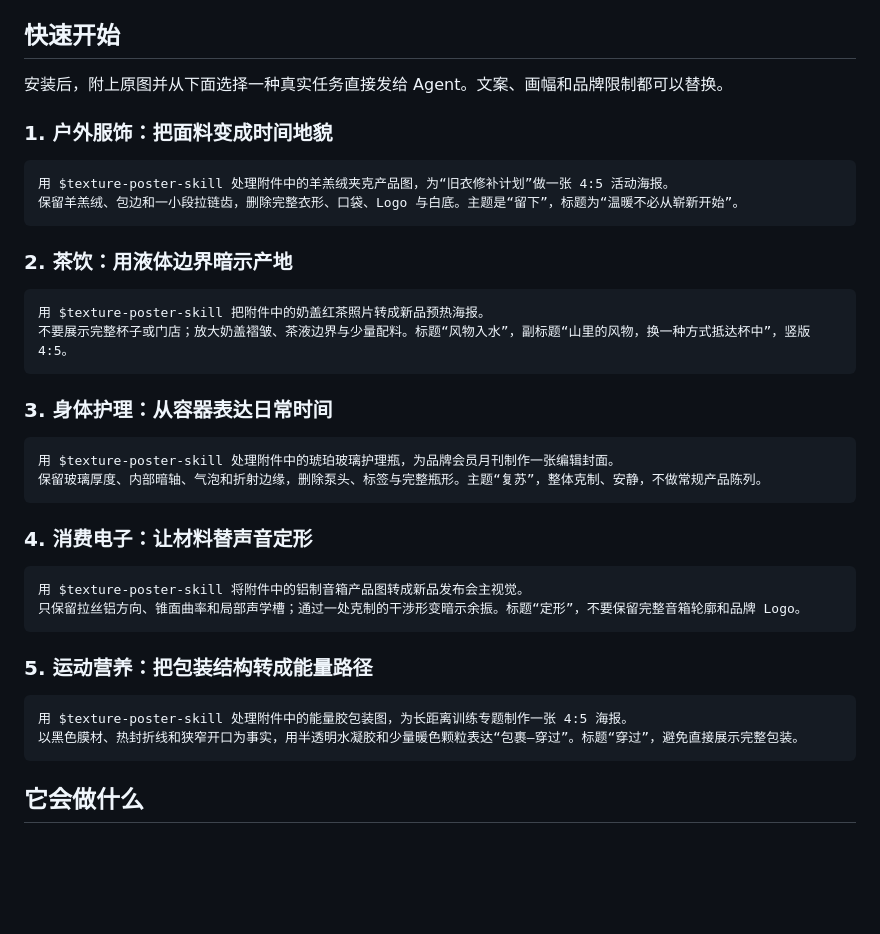
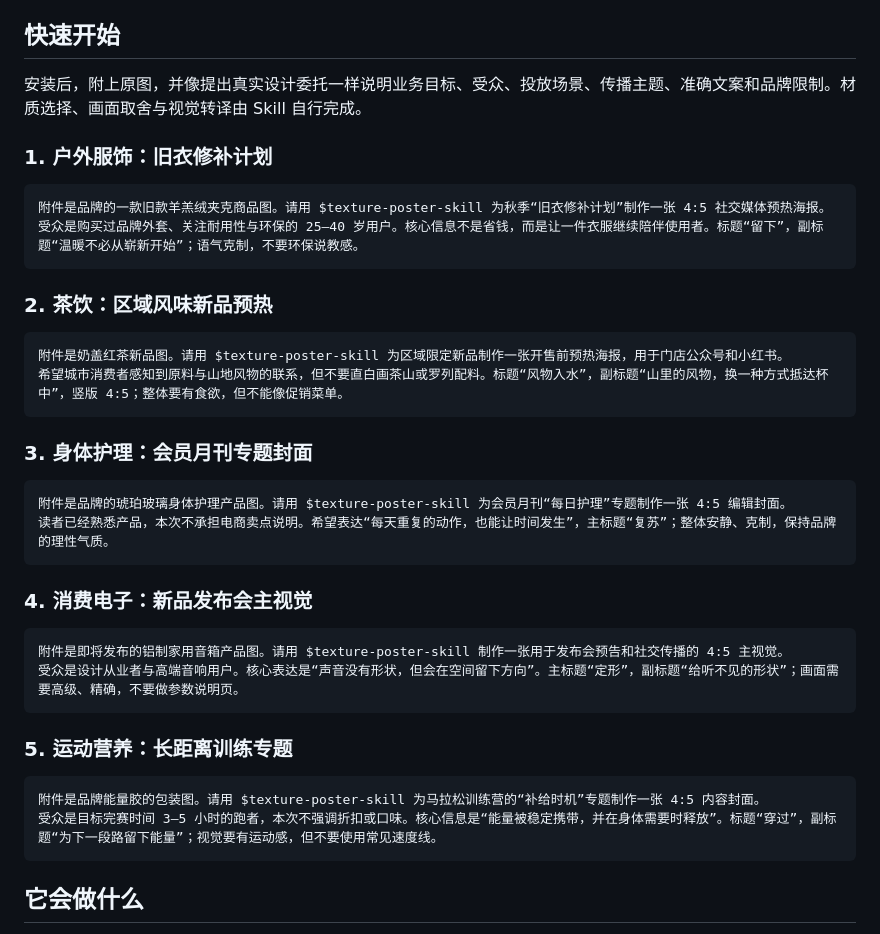
Before and after one commit to PlevanTem/texture-poster-skill, a Markdown page: README.md, the part around the change. GitHub-like rendering; blank space fills up the shorter version.

````diff
--- a/README.md
+++ b/README.md
@@ -43,41 +43,41 @@ npx skills add PlevanTem/texture-poster-skill --global --agent codex --agent cla
 
 ## 快速开始
 
-安装后，附上原图并从下面选择一种真实任务直接发给 Agent。文案、画幅和品牌限制都可以替换。
+安装后，附上原图，并像提出真实设计委托一样说明业务目标、受众、投放场景、传播主题、准确文案和品牌限制。材质选择、画面取舍与视觉转译由 Skill 自行完成。
 
-### 1. 户外服饰：把面料变成时间地貌
+### 1. 户外服饰：旧衣修补计划
 
 ```text
-用 $texture-poster-skill 处理附件中的羊羔绒夹克产品图，为“旧衣修补计划”做一张 4:5 活动海报。
-保留羊羔绒、包边和一小段拉链齿，删除完整衣形、口袋、Logo 与白底。主题是“留下”，标题为“温暖不必从崭新开始”。
+附件是品牌的一款旧款羊羔绒夹克商品图。请用 $texture-poster-skill 为秋季“旧衣修补计划”制作一张 4:5 社交媒体预热海报。
+受众是购买过品牌外套、关注耐用性与环保的 25–40 岁用户。核心信息不是省钱，而是让一件衣服继续陪伴使用者。标题“留下”，副标题“温暖不必从崭新开始”；语气克制，不要环保说教感。
 ```
 
-### 2. 茶饮：用液体边界暗示产地
+### 2. 茶饮：区域风味新品预热
 
 ```text
-用 $texture-poster-skill 把附件中的奶盖红茶照片转成新品预热海报。
-不要展示完整杯子或门店；放大奶盖褶皱、茶液边界与少量配料。标题“风物入水”，副标题“山里的风物，换一种方式抵达杯中”，竖版 4:5。
+附件是奶盖红茶新品图。请用 $texture-poster-skill 为区域限定新品制作一张开售前预热海报，用于门店公众号和小红书。
+希望城市消费者感知到原料与山地风物的联系，但不要直白画茶山或罗列配料。标题“风物入水”，副标题“山里的风物，换一种方式抵达杯中”，竖版 4:5；整体要有食欲，但不能像促销菜单。
 ```
 
-### 3. 身体护理：从容器表达日常时间
+### 3. 身体护理：会员月刊专题封面
 
 ```text
-用 $texture-poster-skill 处理附件中的琥珀玻璃护理瓶，为品牌会员月刊制作一张编辑封面。
-保留玻璃厚度、内部暗轴、气泡和折射边缘，删除泵头、标签与完整瓶形。主题“复苏”，整体克制、安静，不做常规产品陈列。
+附件是品牌的琥珀玻璃身体护理产品图。请用 $texture-poster-skill 为会员月刊“每日护理”专题制作一张 4:5 编辑封面。
+读者已经熟悉产品，本次不承担电商卖点说明。希望表达“每天重复的动作，也能让时间发生”，主标题“复苏”；整体安静、克制，保持品牌的理性气质。
 ```
 
-### 4. 消费电子：让材料替声音定形
+### 4. 消费电子：新品发布会主视觉
 
 ```text
-用 $texture-poster-skill 将附件中的铝制音箱产品图转成新品发布会主视觉。
-只保留拉丝铝方向、锥面曲率和局部声学槽；通过一处克制的干涉形变暗示余振。标题“定形”，不要保留完整音箱轮廓和品牌 Logo。
+附件是即将发布的铝制家用音箱产品图。请用 $texture-poster-skill 制作一张用于发布会预告和社交传播的 4:5 主视觉。
+受众是设计从业者与高端音响用户。核心表达是“声音没有形状，但会在空间留下方向”。主标题“定形”，副标题“给听不见的形状”；画面需要高级、精确，不要做参数说明页。
 ```
 
-### 5. 运动营养：把包装结构转成能量路径
+### 5. 运动营养：长距离训练专题
 
 ```text
-用 $texture-poster-skill 处理附件中的能量胶包装图，为长距离训练专题制作一张 4:5 海报。
-以黑色膜材、热封折线和狭窄开口为事实，用半透明水凝胶和少量暖色颗粒表达“包裹—穿过”。标题“穿过”，避免直接展示完整包装。
+附件是品牌能量胶的包装图。请用 $texture-poster-skill 为马拉松训练营的“补给时机”专题制作一张 4:5 内容封面。
+受众是目标完赛时间 3–5 小时的跑者，本次不强调折扣或口味。核心信息是“能量被稳定携带，并在身体需要时释放”。标题“穿过”，副标题“为下一段路留下能量”；视觉要有运动感，但不要使用常见速度线。
 ```
 
 ## 它会做什么
````
Also changed, not shown: README.en.md (+16 -16 lines).
